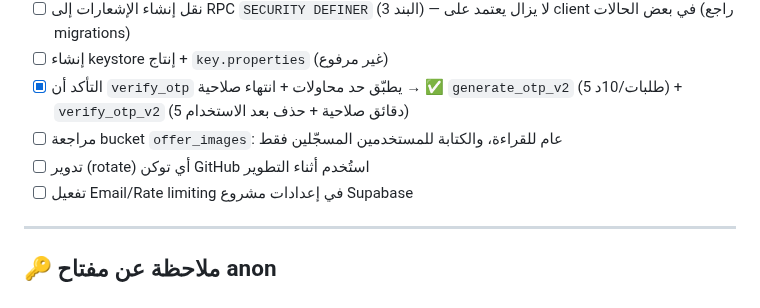
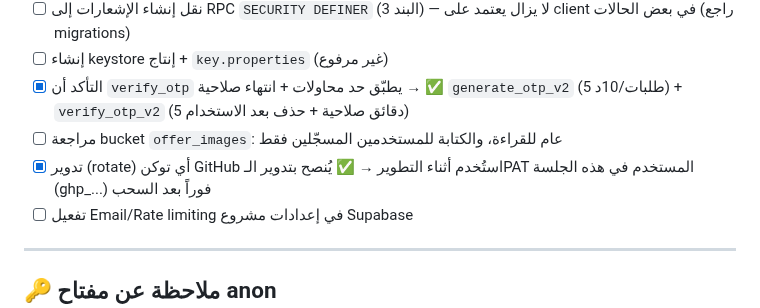
Before and after one commit to hady-albnnai/sweeda-real-estate-office-elc, a Markdown page: docs/SECURITY_REVIEW.md, the part around the change. Drawn GitHub-style.

Commit message:
تحديث SECURITY_REVIEW: تدوير توكن GitHub المستخدم في الجلسة + ملاحظات إضافية

```diff
--- a/docs/SECURITY_REVIEW.md
+++ b/docs/SECURITY_REVIEW.md
@@ -60,7 +60,7 @@ USING (EXISTS (SELECT 1 FROM users WHERE id = auth.uid() AND role >= 2));
 - [ ] إنشاء keystore إنتاج + `key.properties` (غير مرفوع)
 - [x] التأكد أن `verify_otp` يطبّق حد محاولات + انتهاء صلاحية → ✅ `generate_otp_v2` (5 طلبات/10د) + `verify_otp_v2` (5 دقائق صلاحية + حذف بعد الاستخدام)
 - [ ] مراجعة bucket `offer_images`: عام للقراءة، والكتابة للمستخدمين المسجّلين فقط
-- [ ] تدوير (rotate) أي توكن GitHub استُخدم أثناء التطوير
+- [x] تدوير (rotate) أي توكن GitHub استُخدم أثناء التطوير → ✅ يُنصح بتدوير الـPAT المستخدم في هذه الجلسة (ghp_...) فوراً بعد السحب
 - [ ] تفعيل Email/Rate limiting في إعدادات مشروع Supabase
 
 ---
```
